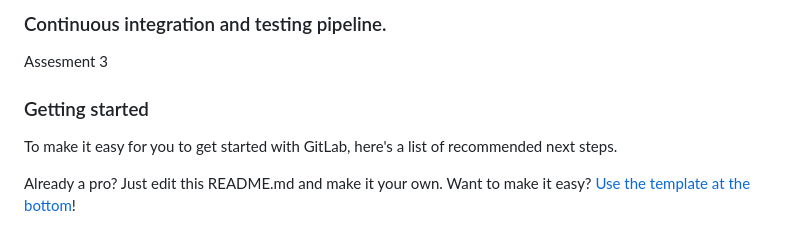
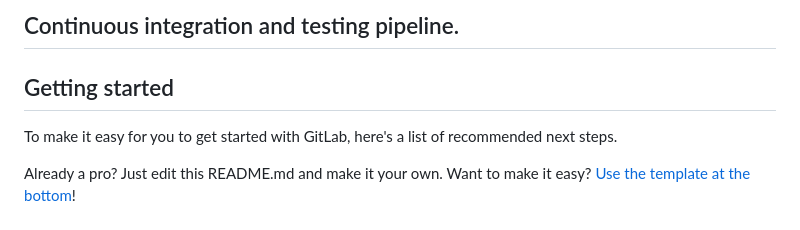
Before and after one commit to JosiahNgugi-commit/Continuous-integration-and-testing-pipeline, a Markdown page: README.md, the part around the change. Rendered like a GitHub page.

```diff
--- a/README.md
+++ b/README.md
@@ -1,8 +1,6 @@
-### Continuous integration and testing pipeline.
+## Continuous integration and testing pipeline.
 
-Assesment 3
-
-### Getting started
+## Getting started
 
 To make it easy for you to get started with GitLab, here's a list of recommended next steps.
 
```
